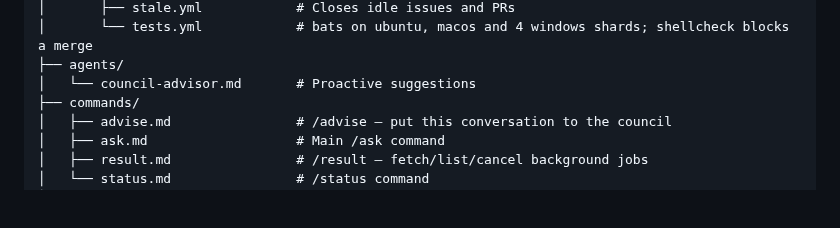
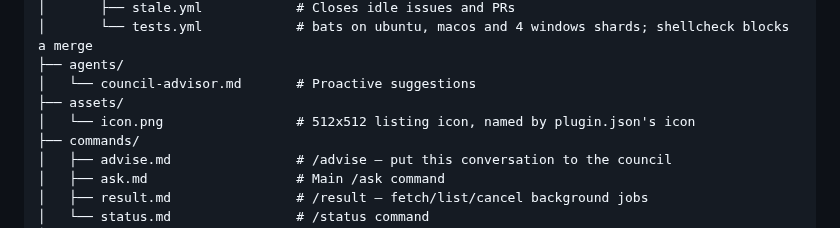
Before and after one commit to hex/claude-council, a Markdown page: docs/ARCHITECTURE.md, the part around the change. Rendered like a GitHub page; blank space fills up the shorter version.

```diff
--- a/docs/ARCHITECTURE.md
+++ b/docs/ARCHITECTURE.md
@@ -528,6 +528,8 @@ claude-council/
 │       └── tests.yml            # bats on ubuntu, macos and 4 windows shards; shellcheck blocks a merge
 ├── agents/
 │   └── council-advisor.md       # Proactive suggestions
+├── assets/
+│   └── icon.png                 # 512x512 listing icon, named by plugin.json's icon
 ├── commands/
 │   ├── advise.md                # /advise — put this conversation to the council
 │   ├── ask.md                   # Main /ask command
```
Also changed, not shown: CHANGELOG.md (+3 -0 lines), assets/icon.png (added), 1 other file.
